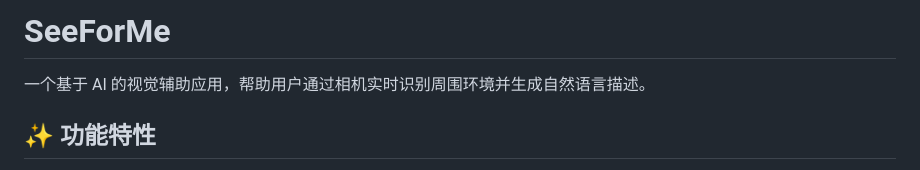
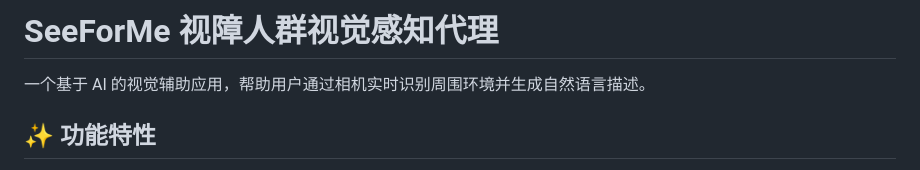
Before and after one commit to Bamder/see-for-me, a Markdown page: README.md, the part around the change. Rendered like a GitHub page.

```diff
--- a/README.md
+++ b/README.md
@@ -1,4 +1,4 @@
-# SeeForMe
+# SeeForMe 视障人群视觉感知代理
 
 一个基于 AI 的视觉辅助应用，帮助用户通过相机实时识别周围环境并生成自然语言描述。
 
```
